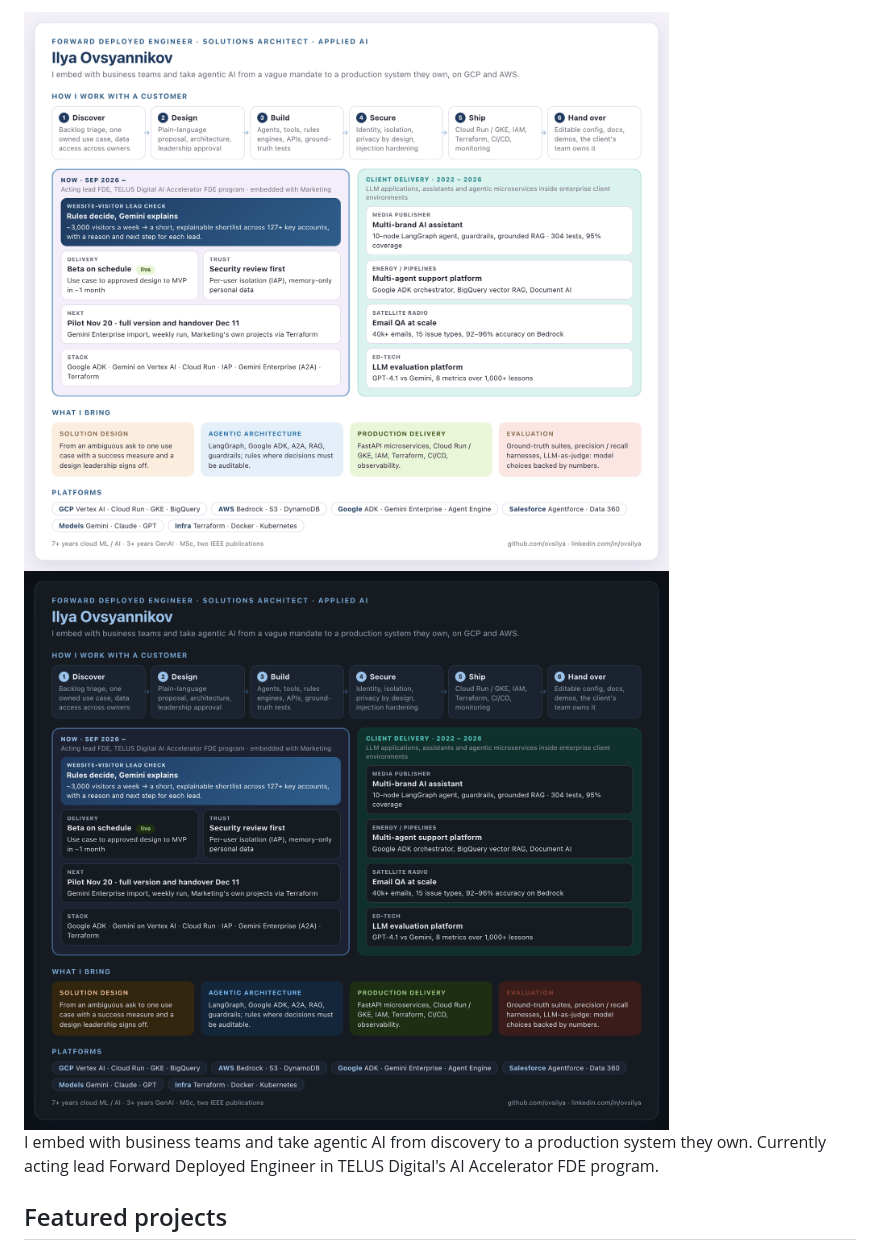
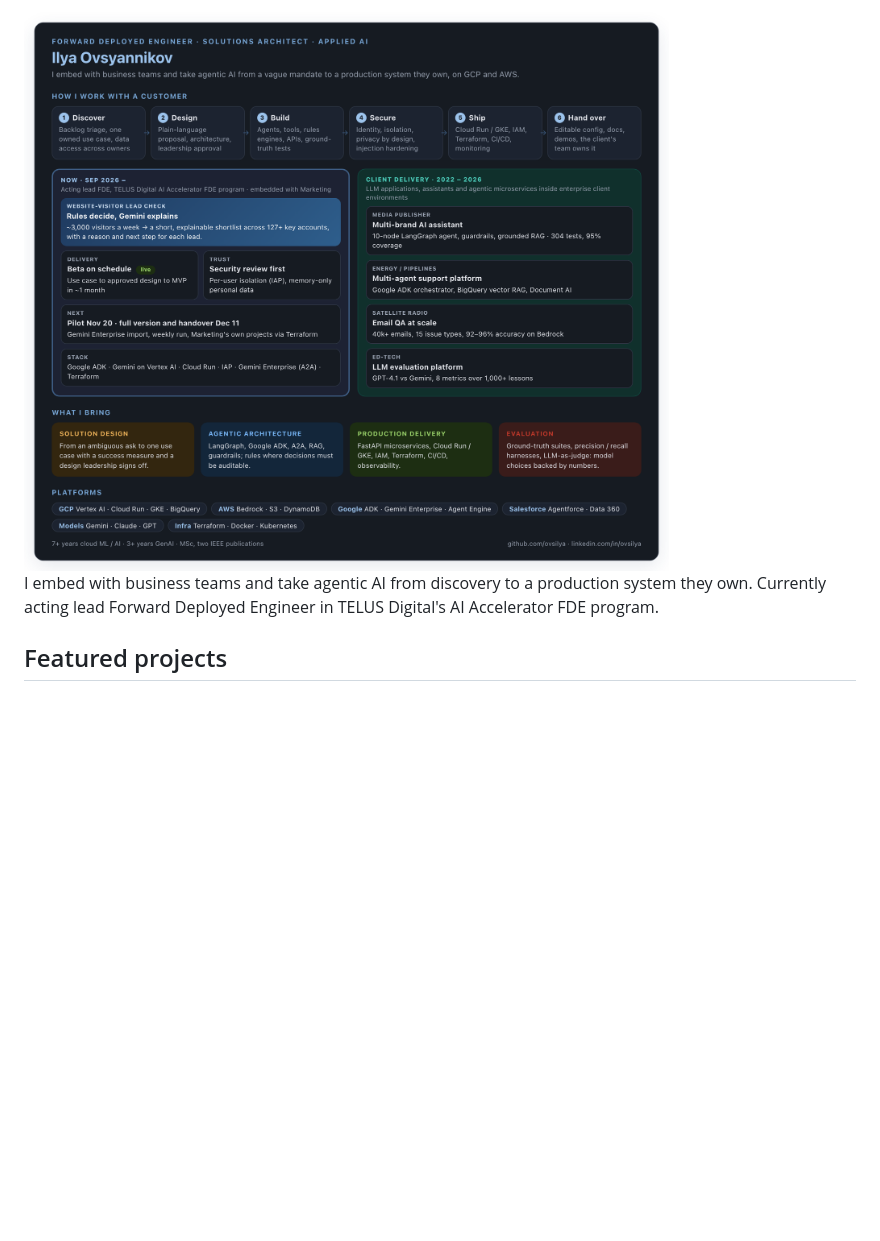
Before and after one commit to ovsilya/ovsilya, a Markdown page: README.md, the part around the change. Drawn GitHub-style; pictures changed too: assets/profile-dark.png (deleted), assets/profile-light.png (deleted), assets/profile.png (added); blank space fills up the shorter version.

Commit message:
Use one dark image with transparent edges (GitHub theme switching is unreliable)
Co-Authored-By: Claude Opus 5.5 <noreply@anthropic.com>

```diff
--- a/README.md
+++ b/README.md
@@ -1,5 +1,4 @@
-<img alt="Ilya Ovsyannikov: Forward Deployed Engineer, Solutions Architect, Applied AI. How I work with a customer, current FDE engagement, client delivery 2022-2026, what I bring, platforms." src="assets/profile-light.png#gh-light-mode-only">
-<img alt="Ilya Ovsyannikov: Forward Deployed Engineer, Solutions Architect, Applied AI. How I work with a customer, current FDE engagement, client delivery 2022-2026, what I bring, platforms." src="assets/profile-dark.png#gh-dark-mode-only">
+<img alt="Ilya Ovsyannikov: Forward Deployed Engineer, Solutions Architect, Applied AI. How I work with a customer, current FDE engagement, client delivery 2022-2026, what I bring, platforms." src="assets/profile.png">
 
 I embed with business teams and take agentic AI from discovery to a production system they own. Currently acting lead Forward Deployed Engineer in TELUS Digital's AI Accelerator FDE program.
 
```
Also changed, not shown: 1 other file.
